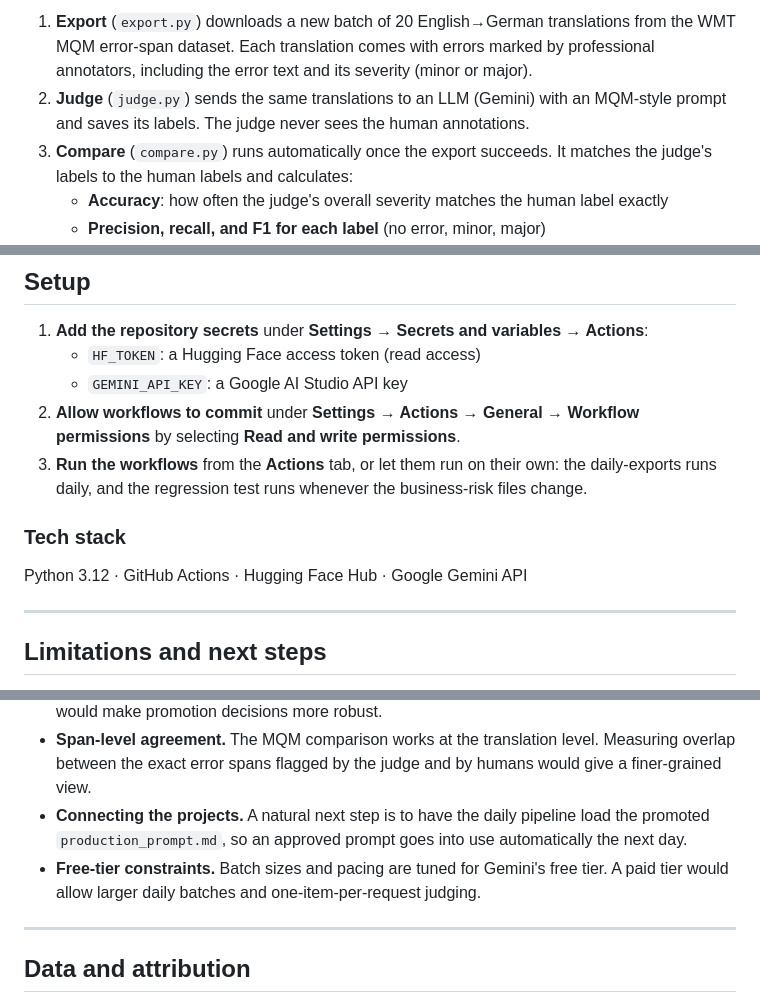
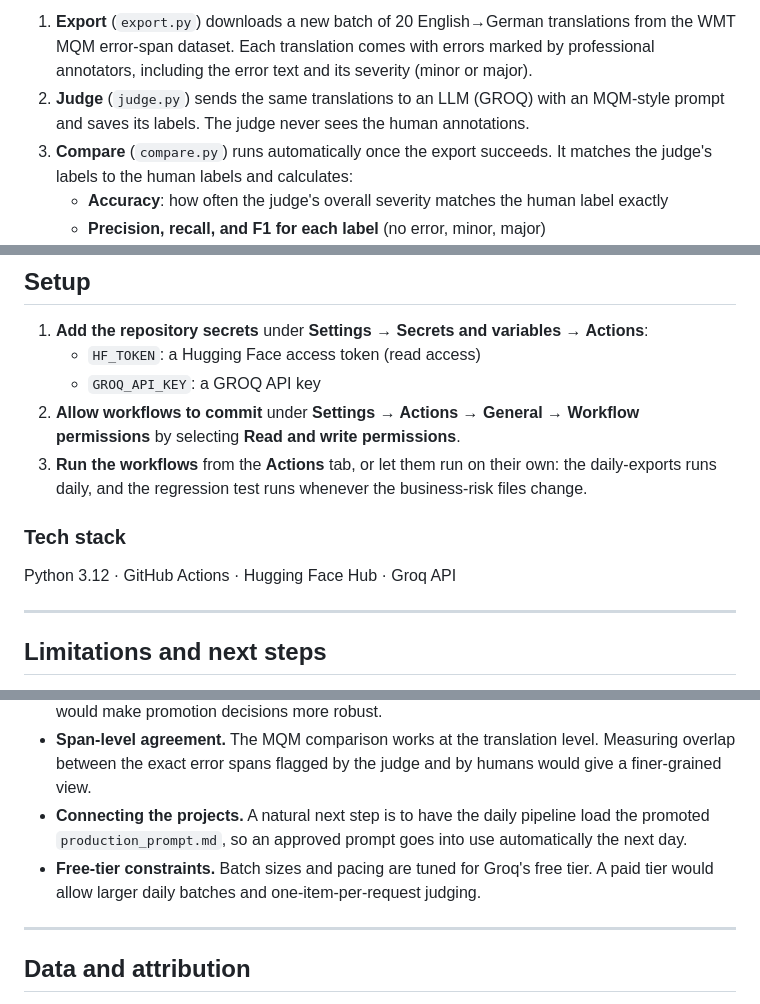
Before and after one commit to gomezclint/evaluation-test, a Markdown page: README.md, 3 parts joined by grey strips. Rendered like a GitHub page.

Commit message:
Change model name in Readme

```diff
--- a/README.md
+++ b/README.md
@@ -62,7 +62,7 @@ flowchart LR
 Every day at 04:00 UTC:
 
 1. **Export** (`export.py`) downloads a new batch of 20 English→German translations from the WMT MQM error-span dataset. Each translation comes with errors marked by professional annotators, including the error text and its severity (minor or major).
-2. **Judge** (`judge.py`) sends the same translations to an LLM (Gemini) with an MQM-style prompt and saves its labels. The judge never sees the human annotations.
+2. **Judge** (`judge.py`) sends the same translations to an LLM (GROQ) with an MQM-style prompt and saves its labels. The judge never sees the human annotations.
 3. **Compare** (`compare.py`) runs automatically once the export succeeds. It matches the judge's labels to the human labels and calculates:
    - **Accuracy**: how often the judge's overall severity matches the human label exactly
    - **Precision, recall, and F1 for each label** (no error, minor, major)
@@ -142,13 +142,13 @@ The run's summary page shows the candidate's scores next to production's, the re
 
 1. **Add the repository secrets** under **Settings → Secrets and variables → Actions**:
    - `HF_TOKEN`: a Hugging Face access token (read access)
-   - `GEMINI_API_KEY`: a Google AI Studio API key
+   - `GROQ_API_KEY`: a GROQ API key
 2. **Allow workflows to commit** under **Settings → Actions → General → Workflow permissions** by selecting **Read and write permissions**.
 3. **Run the workflows** from the **Actions** tab, or let them run on their own: the daily-exports runs daily, and the regression test runs whenever the business-risk files change.
 
 ### Tech stack
 
-Python 3.12 · GitHub Actions · Hugging Face Hub · Google Gemini API
+Python 3.12 · GitHub Actions · Hugging Face Hub · Groq API
 
 ---
 
@@ -158,7 +158,7 @@ Python 3.12 · GitHub Actions · Hugging Face Hub · Google Gemini API
 - **LLM non-determinism.** Even at temperature 0, results can vary slightly between runs, so a borderline candidate may pass one run and fail the next. Averaging several runs per evaluation would make promotion decisions more robust.
 - **Span-level agreement.** The MQM comparison works at the translation level. Measuring overlap between the exact error spans flagged by the judge and by humans would give a finer-grained view.
 - **Connecting the projects.** A natural next step is to have the daily pipeline load the promoted `production_prompt.md`, so an approved prompt goes into use automatically the next day.
-- **Free-tier constraints.** Batch sizes and pacing are tuned for Gemini's free tier. A paid tier would allow larger daily batches and one-item-per-request judging.
+- **Free-tier constraints.** Batch sizes and pacing are tuned for Groq's free tier. A paid tier would allow larger daily batches and one-item-per-request judging.
 
 ---
 
```
Also changed, not shown: other parts of README.md (+1 -1 lines).
